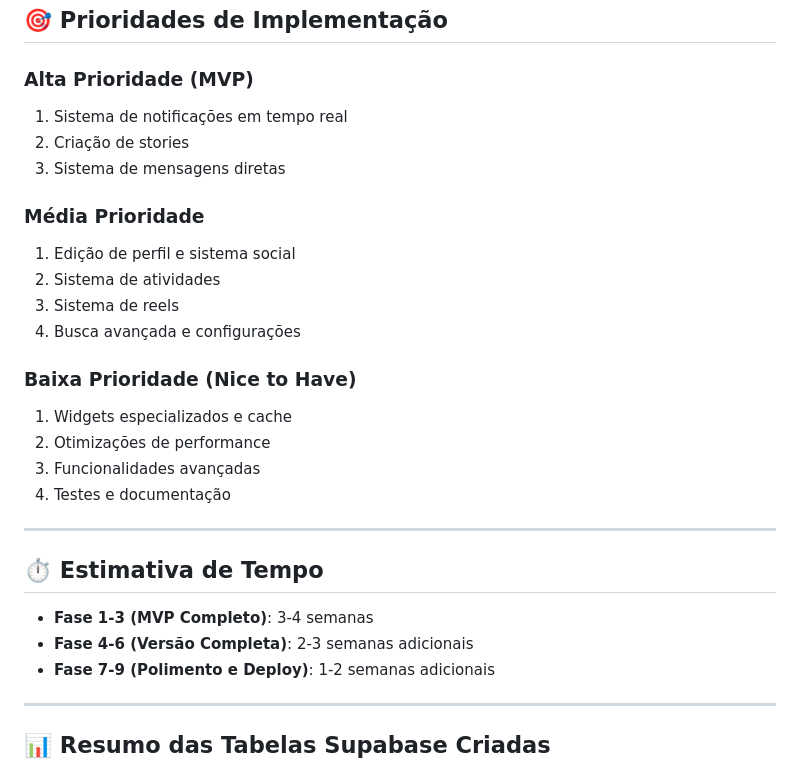
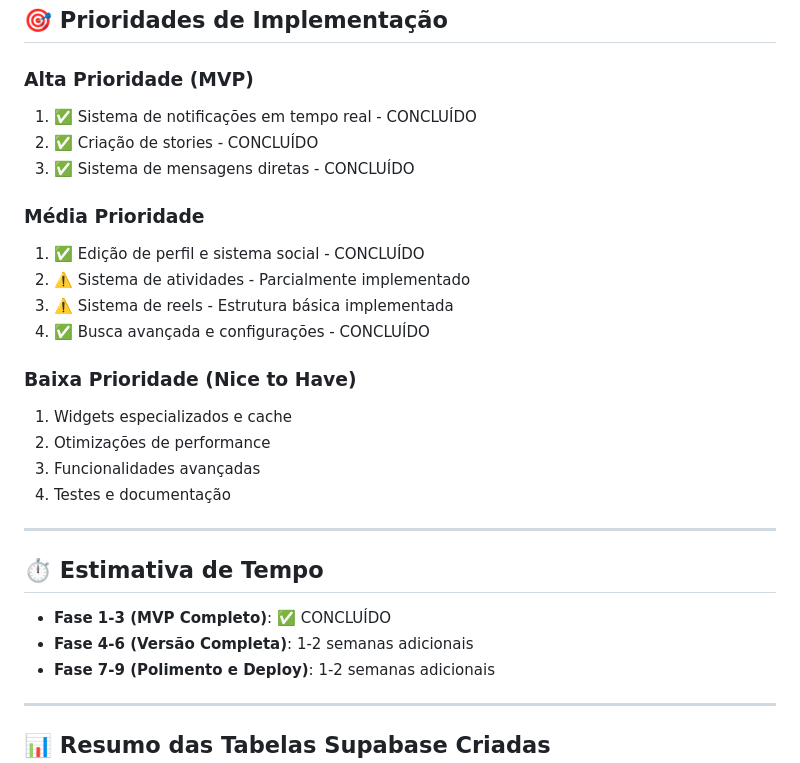
Before and after one commit to tallesdss/datagram, a Markdown page: datagram/plano do projeto.md, the part around one of its changes. GitHub-like rendering.

```diff
--- a/datagram/plano do projeto.md
+++ b/datagram/plano do projeto.md
@@ -186,15 +226,15 @@
 ## 🎯 Prioridades de Implementação
 
 ### **Alta Prioridade (MVP)**
-1. Sistema de notificações em tempo real
-2. Criação de stories
-3. Sistema de mensagens diretas
+1. ✅ Sistema de notificações em tempo real - CONCLUÍDO
+2. ✅ Criação de stories - CONCLUÍDO
+3. ✅ Sistema de mensagens diretas - CONCLUÍDO
 
 ### **Média Prioridade**
-1. Edição de perfil e sistema social
-2. Sistema de atividades
-3. Sistema de reels
-4. Busca avançada e configurações
+1. ✅ Edição de perfil e sistema social - CONCLUÍDO
+2. ⚠️ Sistema de atividades - Parcialmente implementado
+3. ⚠️ Sistema de reels - Estrutura básica implementada
+4. ✅ Busca avançada e configurações - CONCLUÍDO
 
 ### **Baixa Prioridade (Nice to Have)**
 1. Widgets especializados e cache
@@ -205,8 +245,8 @@
 ---
 
 ## ⏱️ Estimativa de Tempo
-- **Fase 1-3 (MVP Completo)**: 3-4 semanas
-- **Fase 4-6 (Versão Completa)**: 2-3 semanas adicionais
+- **Fase 1-3 (MVP Completo)**: ✅ CONCLUÍDO
+- **Fase 4-6 (Versão Completa)**: 1-2 semanas adicionais
 - **Fase 7-9 (Polimento e Deploy)**: 1-2 semanas adicionais
 
 ---
```
Also changed, not shown: other parts of datagram/plano do projeto.md (+83 -43 lines).
